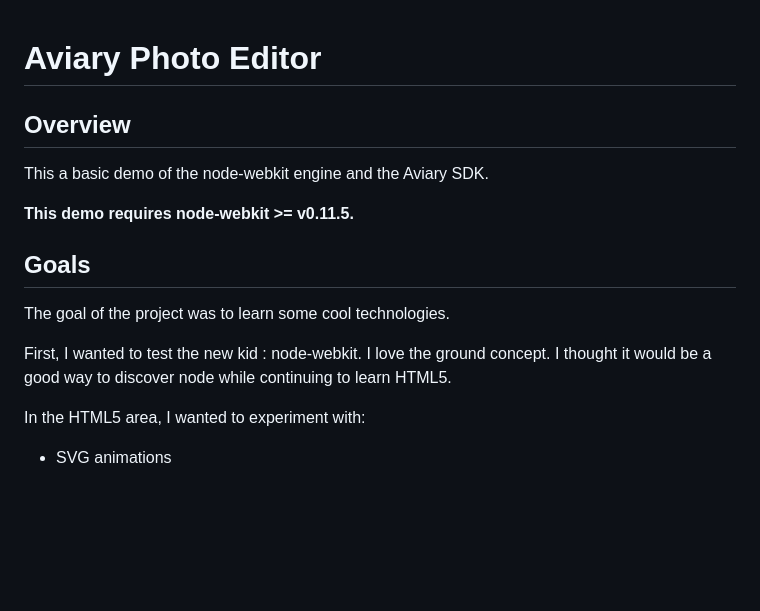
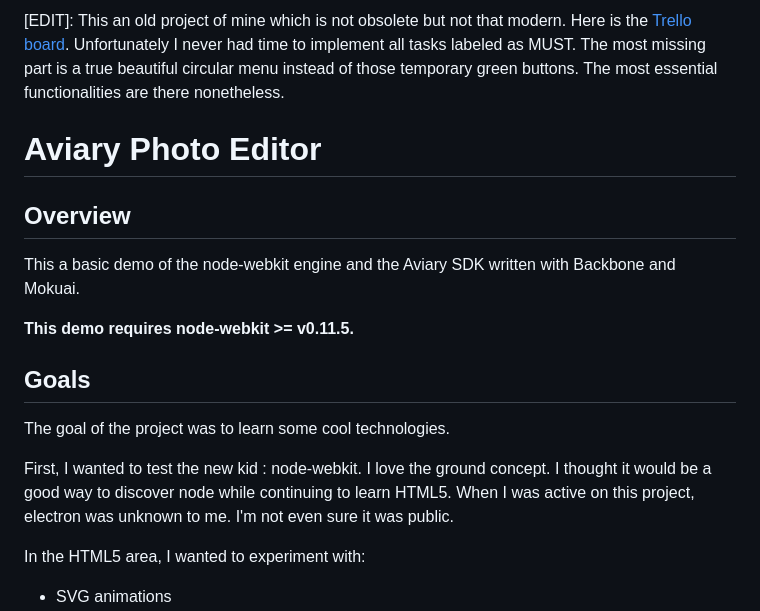
Before and after one commit to jeandat/AviaryPhotoEditor, a Markdown page: README.md, the part around the change printed below. GitHub-like rendering; blank space fills up the shorter version.

Commit message:
Upgrading a bit documentation some minor fixes before making it public because i'm pretty sure I will never work on that thing again and it is useless to keep it private for eternity.

```diff
--- a/README.md
+++ b/README.md
@@ -1,8 +1,10 @@
+[EDIT]: This an old project of mine which is not obsolete but not that modern. Here is the [Trello board](https://trello.com/b/d2Ed5p8c/aviary-photo-editor). Unfortunately I never had time to implement all tasks labeled as MUST. The most missing part is a true beautiful circular menu instead of those temporary green buttons. The most essential functionalities are there nonetheless.
+
 # Aviary Photo Editor
 
 ## Overview
 
-This a basic demo of the node-webkit engine and the Aviary SDK.
+This a basic demo of the node-webkit engine and the Aviary SDK written with Backbone and Mokuai.
 
 **This demo requires node-webkit >= v0.11.5.**
 
@@ -12,6 +14,7 @@ The goal of the project was to learn some cool technologies.
 
 First, I wanted to test the new kid : node-webkit. I love the ground concept.
 I thought it would be a good way to discover node while continuing to learn HTML5.
+When I was active on this project, electron was unknown to me. I'm not even sure it was public.
 
 In the HTML5 area, I wanted to experiment with:
 * SVG animations
```
Also changed, not shown: other parts of README.md (+12 -1 lines), doc/screen-capture-1.png (added), doc/screen-capture-3.png (added), resources/img/paris.jpg (deleted), 7 other files.
